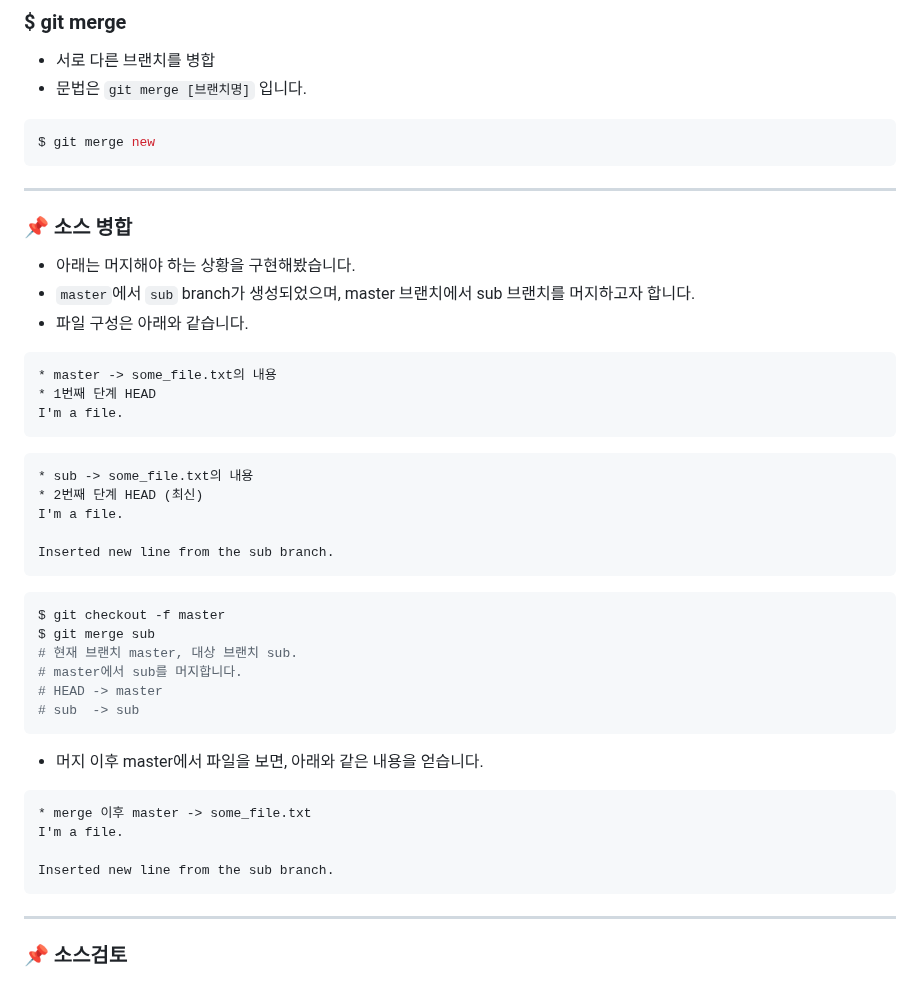
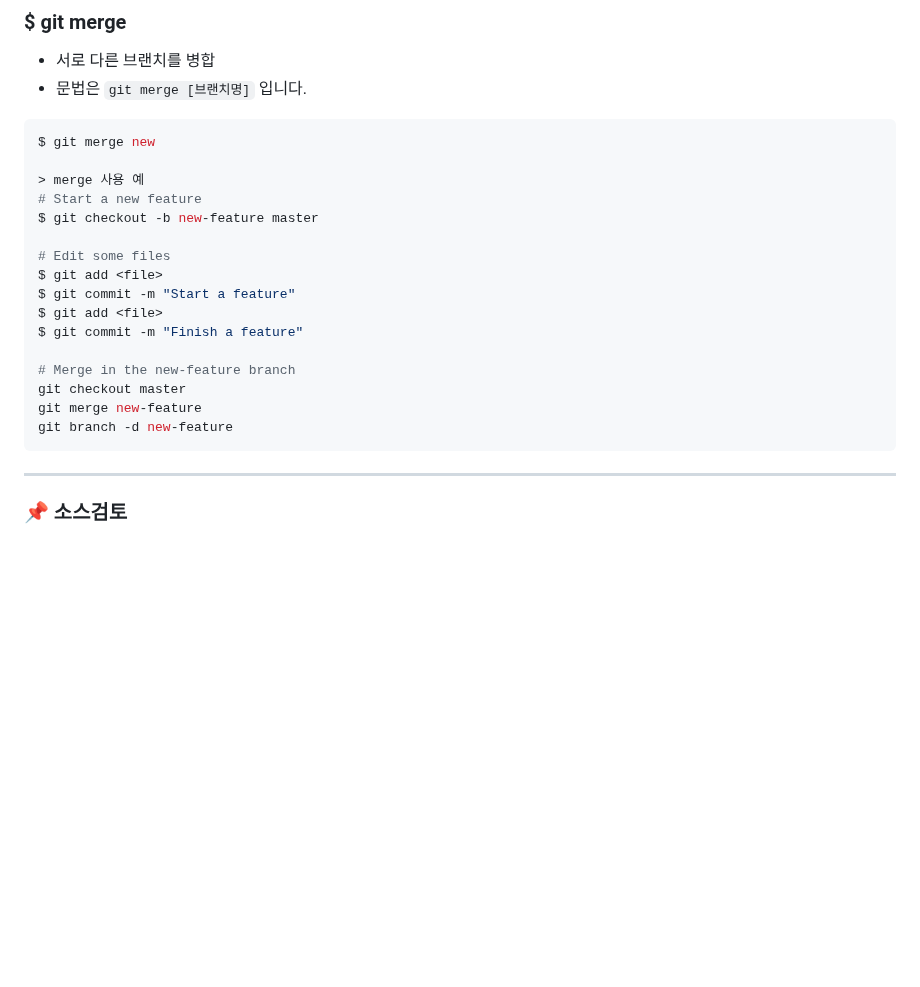
Before and after one commit to minxgu/Git-study, a Markdown page: README.md, the part around the change. Rendered like a GitHub page; blank space fills up the shorter version.

````diff
--- a/README.md
+++ b/README.md
@@ -143,48 +143,24 @@ $ git checkout -b new
 - 문법은 `git merge [브랜치명]` 입니다.
 ```bash
 $ git merge new
+
+> merge 사용 예
+# Start a new feature
+$ git checkout -b new-feature master
+
+# Edit some files
+$ git add <file>
+$ git commit -m "Start a feature"
+$ git add <file>
+$ git commit -m "Finish a feature"
+
+# Merge in the new-feature branch
+git checkout master
+git merge new-feature
+git branch -d new-feature
 ```
 
 
----------------------------------------------------------------------------------------------------------------------------------------------------
-### :pushpin: **소스 병합**
-
-
-- 아래는 머지해야 하는 상황을 구현해봤습니다.
-- `master`에서 `sub` branch가 생성되었으며, master 브랜치에서 sub 브랜치를 머지하고자 합니다.
-- 파일 구성은 아래와 같습니다.
-
-```plaintext
-* master -> some_file.txt의 내용
-* 1번째 단계 HEAD
-I'm a file.
-```
-
-```plaintext
-* sub -> some_file.txt의 내용
-* 2번째 단계 HEAD (최신)
-I'm a file.
-
-Inserted new line from the sub branch.
-```
-
-```bash
-$ git checkout -f master
-$ git merge sub
-# 현재 브랜치 master, 대상 브랜치 sub.
-# master에서 sub를 머지합니다.
-# HEAD -> master
-# sub  -> sub
-```
-
-- 머지 이후 master에서 파일을 보면, 아래와 같은 내용을 얻습니다.
-
-```plaintext
-* merge 이후 master -> some_file.txt
-I'm a file.
-
-Inserted new line from the sub branch.
-```
 
 ---------------------------------------------------------------------------------------------------------------------------------------------------
 ### :pushpin: **소스검토**
````
